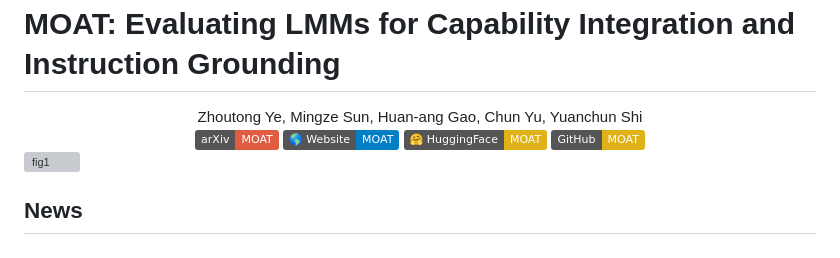
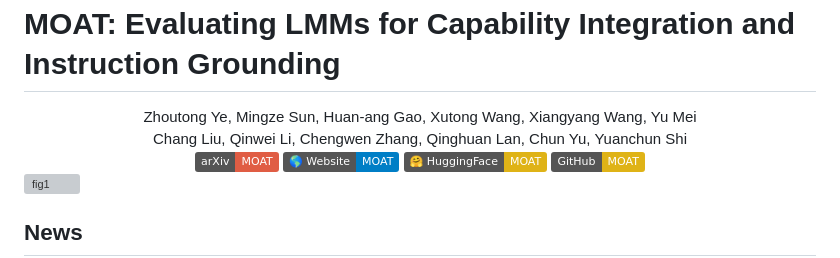
Before and after one commit to Cambrian-yzt/MOAT, a Markdown page: README.md, the part around the change. Drawn GitHub-style; badges without logos; grey boxes are pictures that could not be loaded.

Commit message:
Updated author list in README.

```diff
--- a/README.md
+++ b/README.md
@@ -1,7 +1,11 @@
 <h1>MOAT: Evaluating LMMs for Capability Integration and Instruction Grounding</h1>
 
 <div align="center">
-    Zhoutong Ye, Mingze Sun, Huan-ang Gao, Chun Yu, Yuanchun Shi
+    Zhoutong Ye, Mingze Sun, Huan-ang Gao, Xutong Wang, Xiangyang Wang, Yu Mei
+</div>
+
+<div align="center">
+    Chang Liu, Qinwei Li, Chengwen Zhang, Qinghuan Lan, Chun Yu, Yuanchun Shi
 </div>
 
 <div align="center">
```
